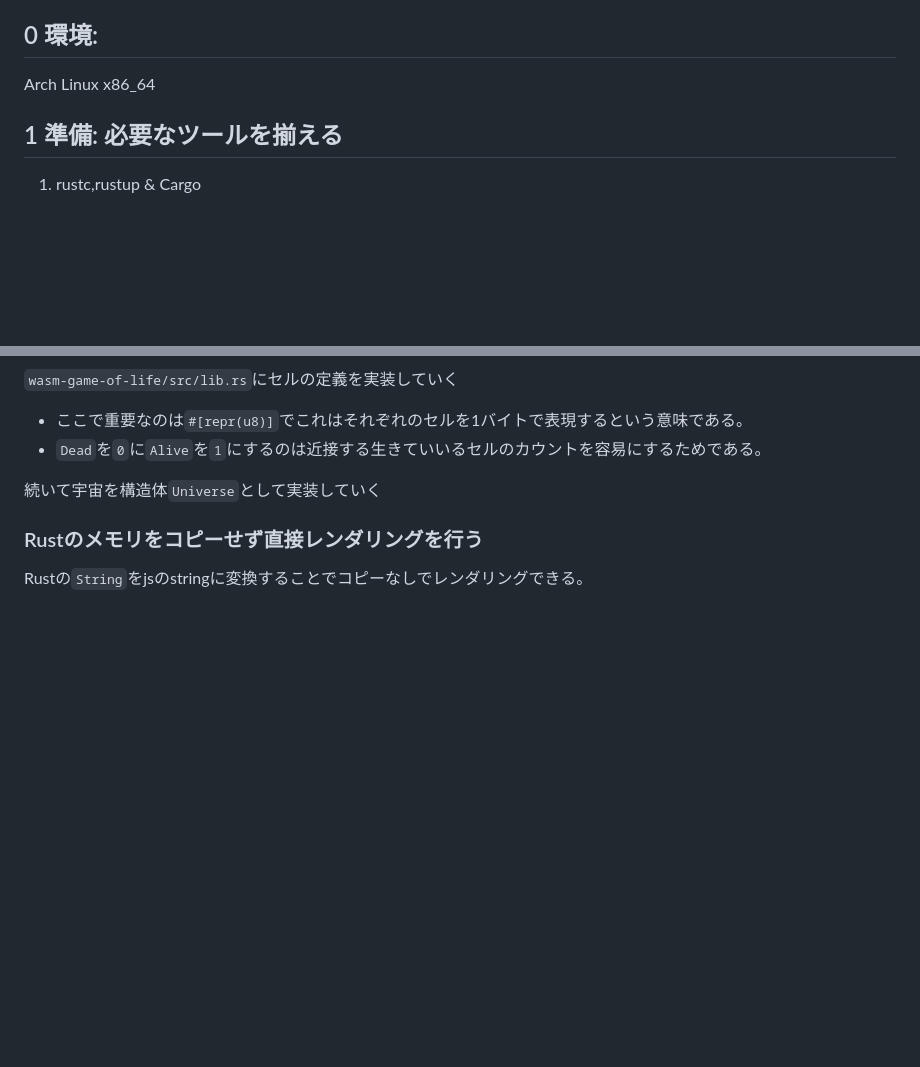
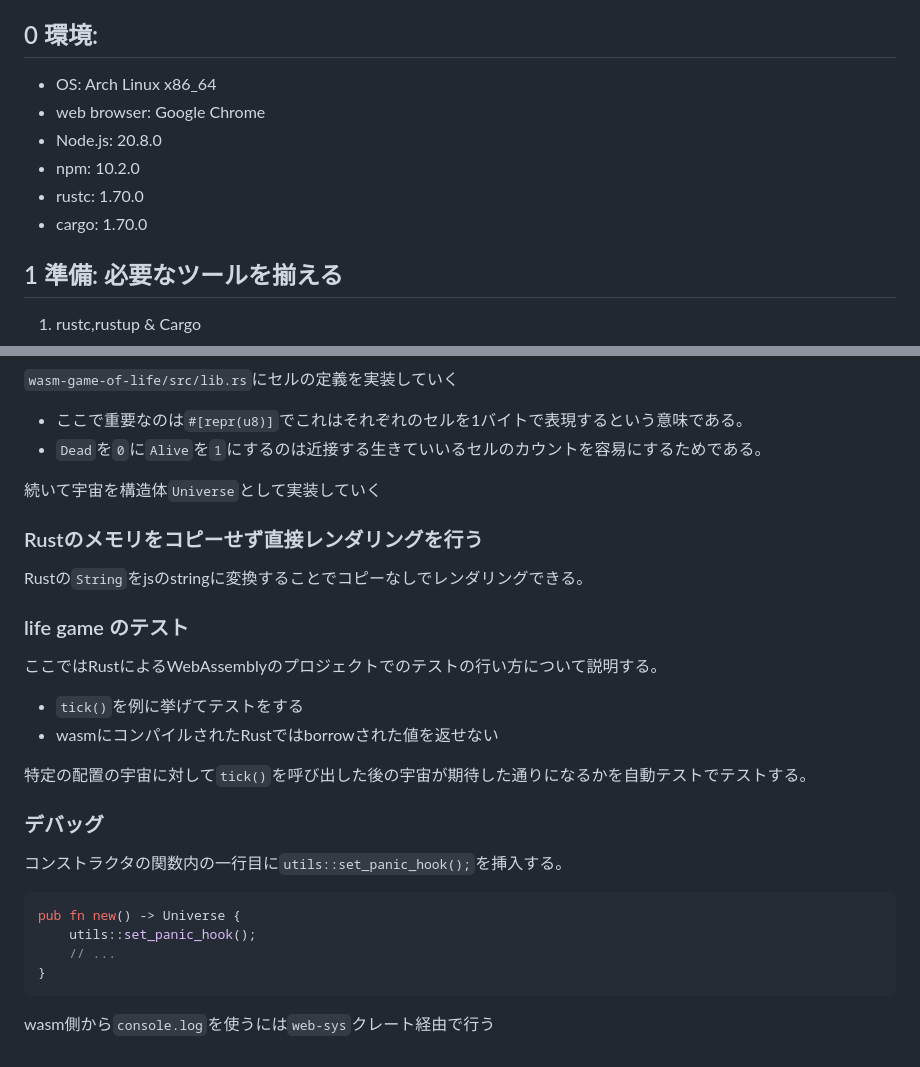
Before and after one commit to aki-ph-chem/learn_wasm, a Markdown page: README.md, 2 parts joined by grey strips. Drawn GitHub-style; blank space fills up the shorter version.

Commit message:
readmeを更新

````diff
--- a/README.md
+++ b/README.md
@@ -4,7 +4,12 @@ WebAssemblyを[Rust and WebAssembly](https://rustwasm.github.io/docs/book/game-o
 
 ## 0 環境:
 
-Arch Linux x86\_64
+- OS: Arch Linux x86\_64
+- web browser: Google Chrome
+- Node.js: 20.8.0
+- npm: 10.2.0
+- rustc: 1.70.0
+- cargo: 1.70.0
 
 ## 1 準備: 必要なツールを揃える
 
@@ -203,3 +210,27 @@ life gameは本来無限に広い宇宙で繰り広げられるが、無限の
 ### Rustのメモリをコピーせず直接レンダリングを行う
 
 Rustの`String`をjsのstringに変換することでコピーなしでレンダリングできる。
+
+<!-- draft -->
+### life game のテスト
+
+ここではRustによるWebAssemblyのプロジェクトでのテストの行い方について説明する。
+
+- `tick()`を例に挙げてテストをする
+- wasmにコンパイルされたRustではborrowされた値を返せない
+
+特定の配置の宇宙に対して`tick()`を呼び出した後の宇宙が期待した通りになるかを自動テストでテストする。
+
+<!-- draft -->
+### デバッグ
+
+コンストラクタの関数内の一行目に`utils::set_panic_hook();`を挿入する。
+
+```Rust
+pub fn new() -> Universe {
+    utils::set_panic_hook();
+    // ...
+}
+```
+
+wasm側から`console.log`を使うには`web-sys`クレート経由で行う
````
Also changed, not shown: other parts of README.md (+2 -0 lines).
